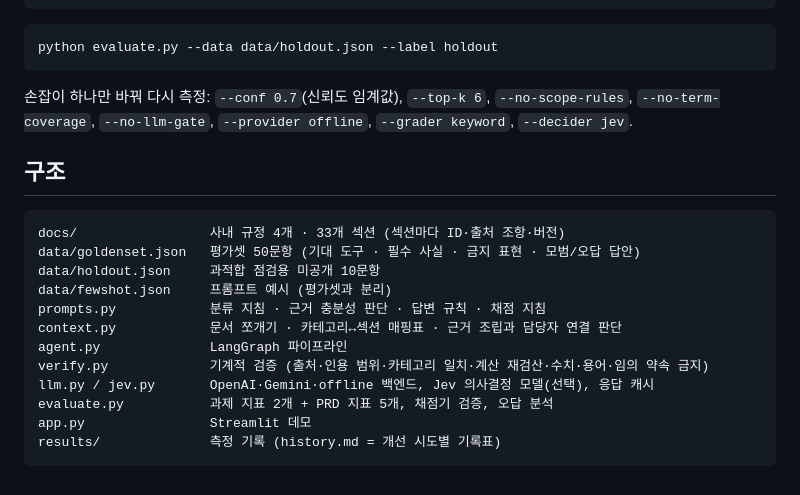
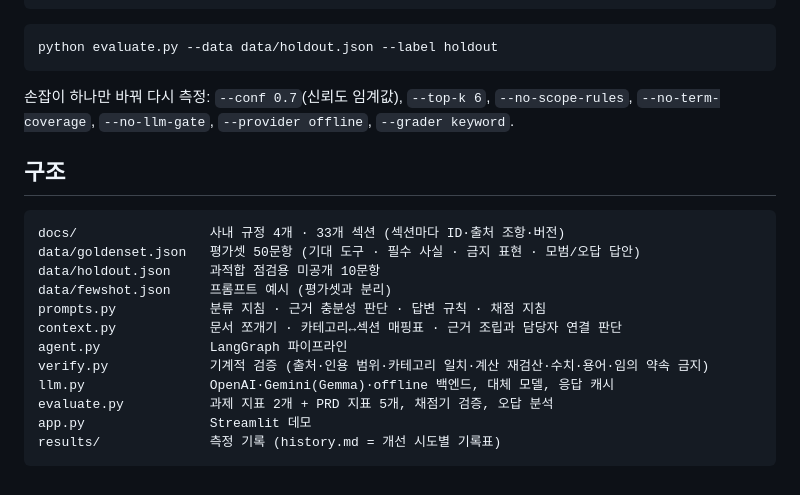
Before and after one commit to rubilisa08/office-helpdesk-agent, a Markdown page: README.md, the part around the change. Drawn GitHub-style.

````diff
--- a/README.md
+++ b/README.md
@@ -38,7 +38,7 @@ python evaluate.py --label baseline
 python evaluate.py --data data/holdout.json --label holdout
 ```
 
-손잡이 하나만 바꿔 다시 측정: `--conf 0.7`(신뢰도 임계값), `--top-k 6`, `--no-scope-rules`, `--no-term-coverage`, `--no-llm-gate`, `--provider offline`, `--grader keyword`, `--decider jev`.
+손잡이 하나만 바꿔 다시 측정: `--conf 0.7`(신뢰도 임계값), `--top-k 6`, `--no-scope-rules`, `--no-term-coverage`, `--no-llm-gate`, `--provider offline`, `--grader keyword`.
 
 ## 구조
 
@@ -51,7 +51,7 @@ prompts.py            분류 지침 · 근거 충분성 판단 · 답변 규칙
 context.py            문서 쪼개기 · 카테고리↔섹션 매핑표 · 근거 조립과 담당자 연결 판단
 agent.py              LangGraph 파이프라인
 verify.py             기계적 검증 (출처·인용 범위·카테고리 일치·계산 재검산·수치·용어·임의 약속 금지)
-llm.py / jev.py       OpenAI·Gemini·offline 백엔드, Jev 의사결정 모델(선택), 응답 캐시
+llm.py                OpenAI·Gemini(Gemma)·offline 백엔드, 대체 모델, 응답 캐시
 evaluate.py           과제 지표 2개 + PRD 지표 5개, 채점기 검증, 오답 분석
 app.py                Streamlit 데모
 results/              측정 기록 (history.md = 개선 시도별 기록표)
````
Also changed, not shown: REPORT.md (+1 -1 lines), results/history.md (+5 -5 lines), assets/demo_answer.jpg, assets/demo_chat_clarify.jpg, 13 other files.
